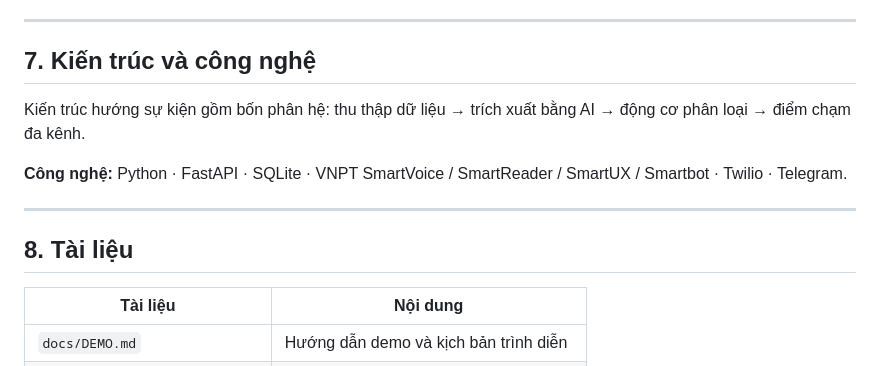
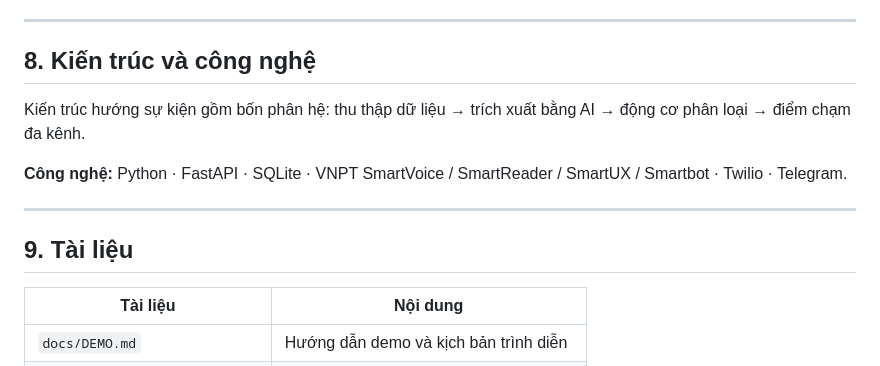
Before and after one commit to tungluuk7/cardiocare-hackaithon, a Markdown page: README.md, the part around one of its changes. Drawn GitHub-style.

```diff
--- a/README.md
+++ b/README.md
@@ -145,7 +224,7 @@ phát triển tiếp theo:
 
 ---
 
-## 7. Kiến trúc và công nghệ
+## 8. Kiến trúc và công nghệ
 
 Kiến trúc hướng sự kiện gồm bốn phân hệ: thu thập dữ liệu → trích xuất bằng AI → động cơ
 phân loại → điểm chạm đa kênh.
@@ -155,7 +234,7 @@ Smartbot · Twilio · Telegram.
 
 ---
 
-## 8. Tài liệu
+## 9. Tài liệu
 
 | Tài liệu | Nội dung |
 |---|---|
```
Also changed, not shown: other parts of README.md (+80 -1 lines).
